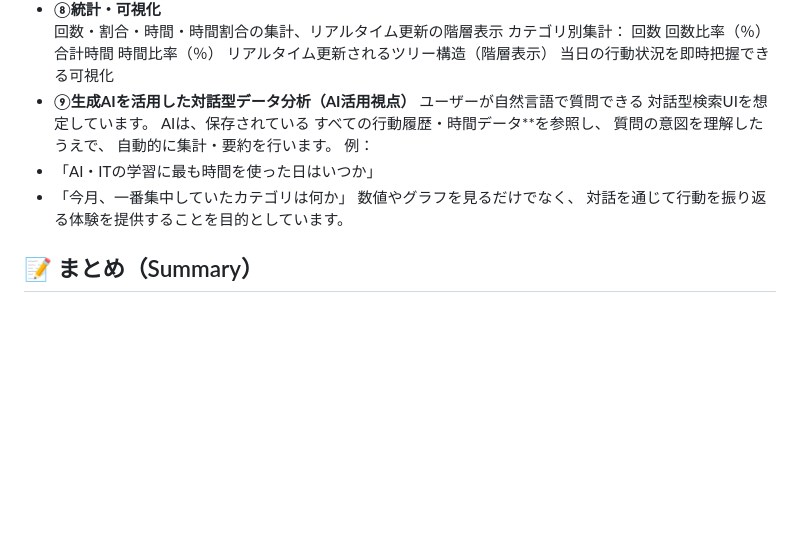
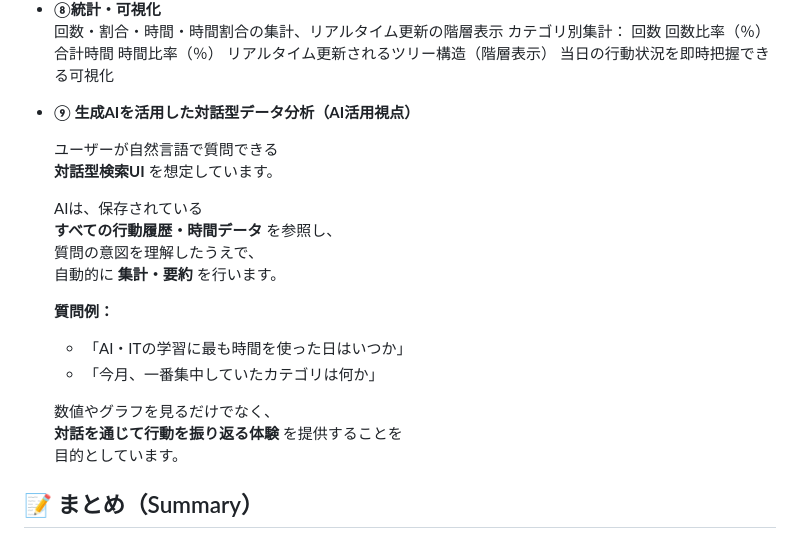
Before and after one commit to amida8/time-decision-log, a Markdown page: README.md, the part around the change. GitHub-like rendering; blank space fills up the shorter version.

```diff
--- a/README.md
+++ b/README.md
@@ -189,18 +189,24 @@ UI/UXおよび機能改善点を整理しました。
              時間比率（％）
   リアルタイム更新されるツリー構造（階層表示）
   当日の行動状況を即時把握できる可視化
-- **⑨生成AIを活用した対話型データ分析（AI活用視点）**
+- **⑨ 生成AIを活用した対話型データ分析（AI活用視点）**
+
   ユーザーが自然言語で質問できる
-  対話型検索UIを想定しています。
+  **対話型検索UI** を想定しています。
+
   AIは、保存されている
-  すべての行動履歴・時間データ**を参照し、
+  **すべての行動履歴・時間データ** を参照し、
   質問の意図を理解したうえで、
-  自動的に集計・要約を行います。
-例：
-- 「AI・ITの学習に最も時間を使った日はいつか」
-- 「今月、一番集中していたカテゴリは何か」
-数値やグラフを見るだけでなく、
-対話を通じて行動を振り返る体験を提供することを目的としています。
+  自動的に **集計・要約** を行います。
+
+  **質問例：**
+  - 「AI・ITの学習に最も時間を使った日はいつか」
+  - 「今月、一番集中していたカテゴリは何か」
+
+  数値やグラフを見るだけでなく、
+  **対話を通じて行動を振り返る体験** を提供することを
+  目的としています。
+
 
 ## 📝 まとめ（Summary）
 本テストでは、
```
